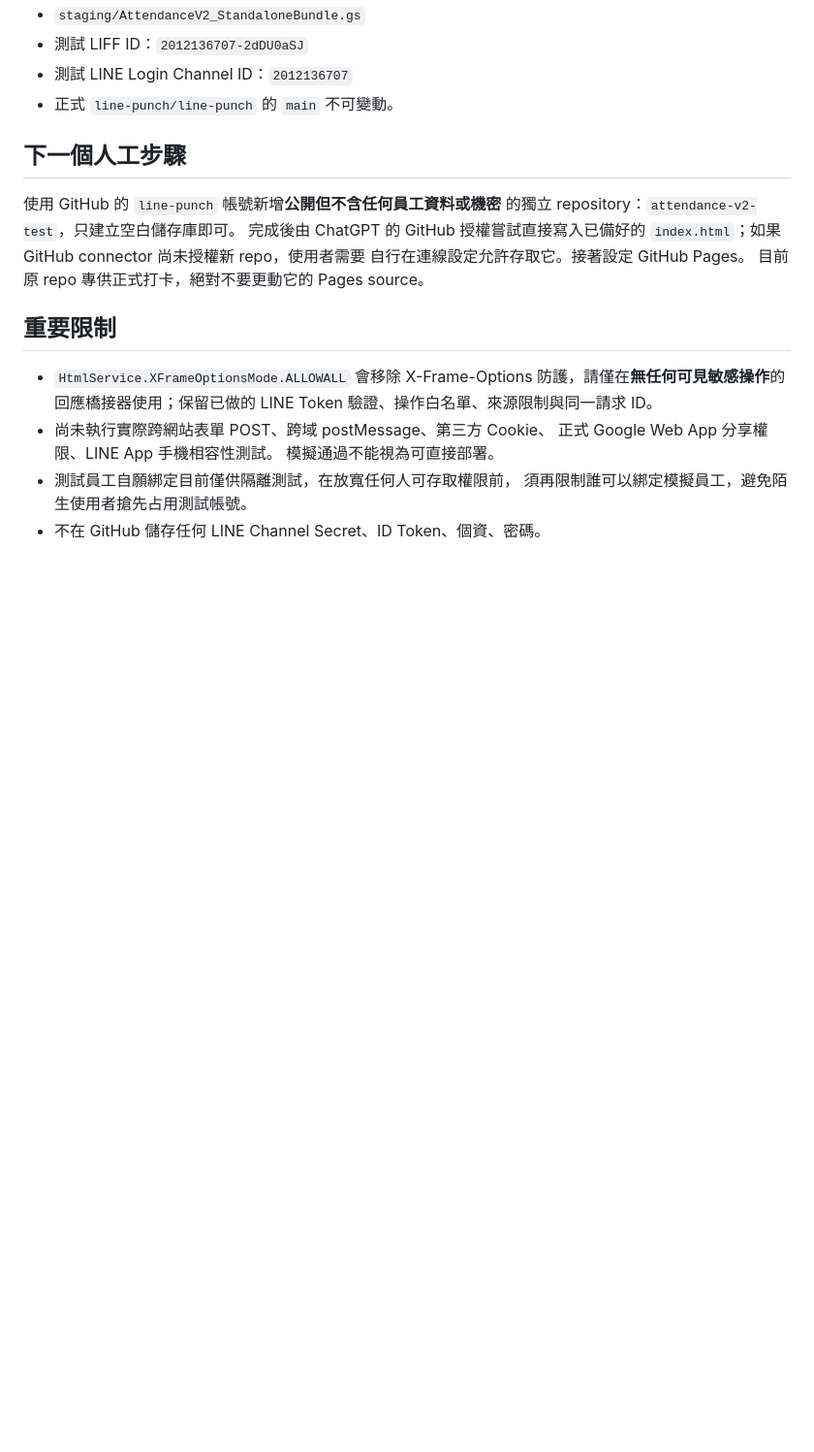
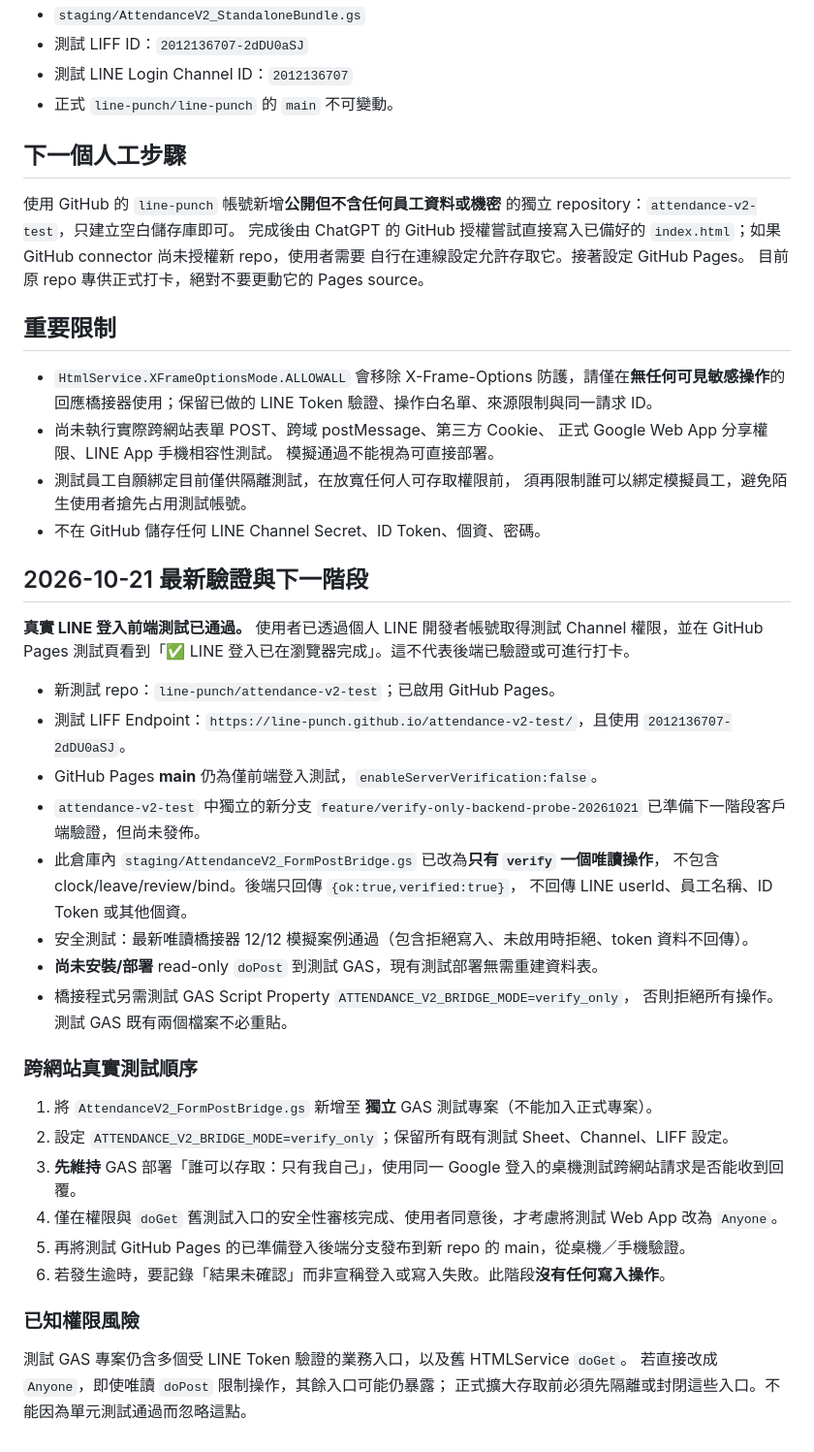
Before and after one commit to line-punch/line-punch, a Markdown page: staging/README_LIFF_TOPLEVEL_zhTW.md, the part around the change. Shown at 97% size. GitHub-like rendering; blank space fills up the shorter version.

Commit message:
docs(staging): record real LIFF login success and guarded read-only token verification rollout

```diff
--- a/staging/README_LIFF_TOPLEVEL_zhTW.md
+++ b/staging/README_LIFF_TOPLEVEL_zhTW.md
@@ -62,3 +62,35 @@ LINE 登入說明：<https://developers.line.biz/en/docs/liff/developing-liff-ap
 - 測試員工自願綁定目前僅供隔離測試，在放寬任何人可存取權限前，
   須再限制誰可以綁定模擬員工，避免陌生使用者搶先占用測試帳號。
 - 不在 GitHub 儲存任何 LINE Channel Secret、ID Token、個資、密碼。
+
+## 2026-10-21 最新驗證與下一階段
+
+**真實 LINE 登入前端測試已通過。** 使用者已透過個人 LINE 開發者帳號取得測試 Channel 權限，並在 GitHub Pages 測試頁看到「✅ LINE 登入已在瀏覽器完成」。這不代表後端已驗證或可進行打卡。
+
+- 新測試 repo：`line-punch/attendance-v2-test`；已啟用 GitHub Pages。
+- 測試 LIFF Endpoint：`https://line-punch.github.io/attendance-v2-test/`，且使用 `2012136707-2dDU0aSJ`。
+- GitHub Pages **main** 仍為僅前端登入測試，`enableServerVerification:false`。
+- `attendance-v2-test` 中獨立的新分支
+  `feature/verify-only-backend-probe-20261021` 已準備下一階段客戶端驗證，但尚未發佈。
+- 此倉庫內 `staging/AttendanceV2_FormPostBridge.gs` 已改為**只有 `verify` 一個唯讀操作**，
+  不包含 clock/leave/review/bind。後端只回傳 `{ok:true,verified:true}`，
+  不回傳 LINE userId、員工名稱、ID Token 或其他個資。
+- 安全測試：最新唯讀橋接器 12/12 模擬案例通過（包含拒絕寫入、未啟用時拒絕、token 資料不回傳）。
+- **尚未安裝/部署** read-only `doPost` 到測試 GAS，現有測試部署無需重建資料表。
+- 橋接程式另需測試 GAS Script Property `ATTENDANCE_V2_BRIDGE_MODE=verify_only`，
+  否則拒絕所有操作。測試 GAS 既有兩個檔案不必重貼。
+
+### 跨網站真實測試順序
+
+1. 將 `AttendanceV2_FormPostBridge.gs` 新增至 **獨立** GAS 測試專案（不能加入正式專案）。
+2. 設定 `ATTENDANCE_V2_BRIDGE_MODE=verify_only`；保留所有既有測試 Sheet、Channel、LIFF 設定。
+3. **先維持** GAS 部署「誰可以存取：只有我自己」，使用同一 Google 登入的桌機測試跨網站請求是否能收到回覆。
+4. 僅在權限與 `doGet` 舊測試入口的安全性審核完成、使用者同意後，才考慮將測試 Web App 改為 `Anyone`。
+5. 再將測試 GitHub Pages 的已準備登入後端分支發布到新 repo 的 main，從桌機／手機驗證。
+6. 若發生逾時，要記錄「結果未確認」而非宣稱登入或寫入失敗。此階段**沒有任何寫入操作**。
+
+### 已知權限風險
+
+測試 GAS 專案仍含多個受 LINE Token 驗證的業務入口，以及舊 HTMLService `doGet`。
+若直接改成 `Anyone`，即使唯讀 `doPost` 限制操作，其餘入口可能仍暴露；
+正式擴大存取前必須先隔離或封閉這些入口。不能因為單元測試通過而忽略這點。
```
